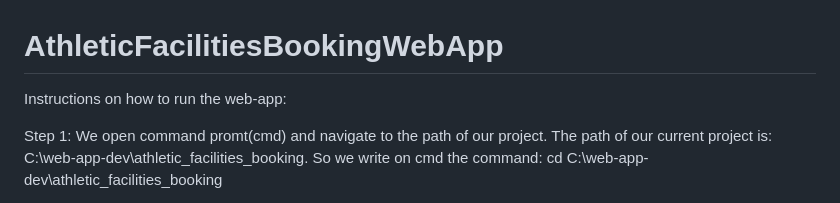
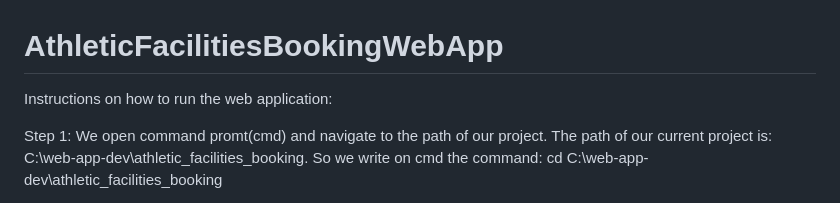
Before and after one commit to thomasbeo/AthleticFacilitiesBookingWebpage, a Markdown page: README.md, the part around the change. Rendered like a GitHub page.

Commit message:
Update README for clarity on web application instructions

```diff
--- a/README.md
+++ b/README.md
@@ -1,5 +1,5 @@
 # AthleticFacilitiesBookingWebApp
-Instructions on how to run the web-app:
+Instructions on how to run the web application:
 
 Step 1: We open command promt(cmd) and navigate to the path of our project. The path of our current project is: C:\web-app-dev\athletic_facilities_booking. So we write on cmd the command: cd C:\web-app-dev\athletic_facilities_booking
 
```
